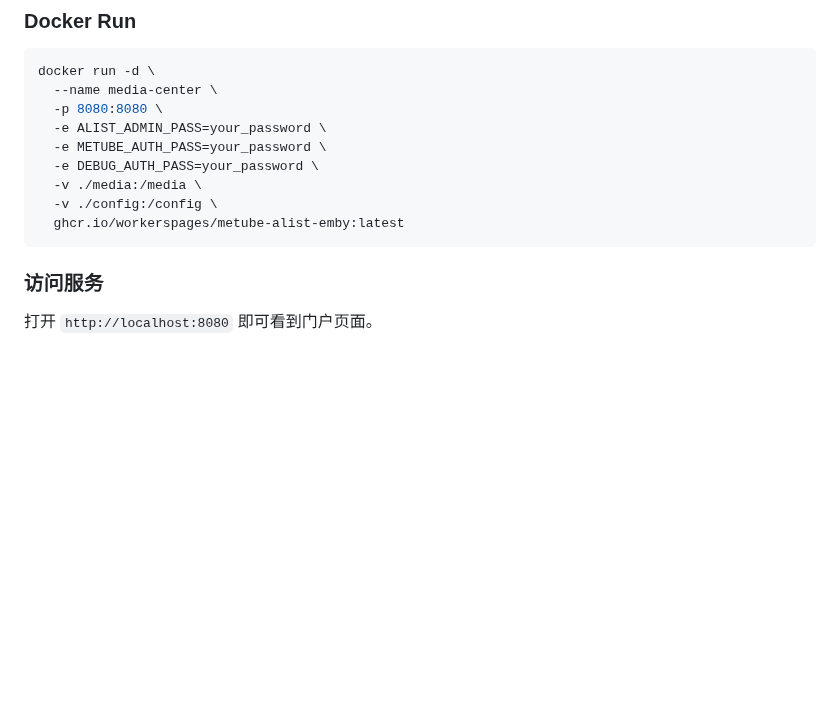
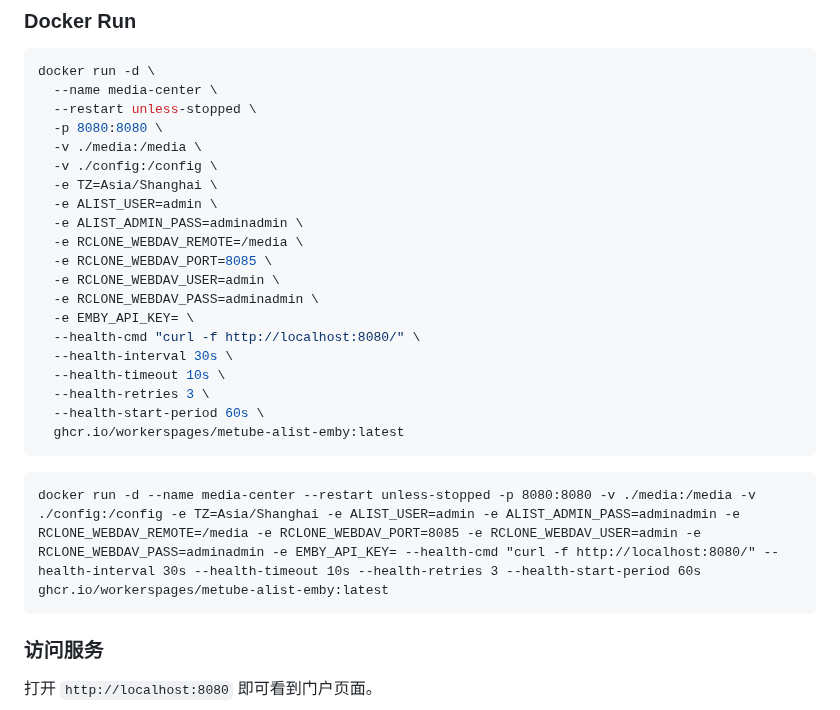
Before and after one commit to workerspages/metube-alist-emby, a Markdown page: README.md, the part around the change. Rendered like a GitHub page; blank space fills up the shorter version.

````diff
--- a/README.md
+++ b/README.md
@@ -38,13 +38,28 @@ docker compose up -d
 ```bash
 docker run -d \
   --name media-center \
+  --restart unless-stopped \
   -p 8080:8080 \
-  -e ALIST_ADMIN_PASS=your_password \
-  -e METUBE_AUTH_PASS=your_password \
-  -e DEBUG_AUTH_PASS=your_password \
   -v ./media:/media \
   -v ./config:/config \
+  -e TZ=Asia/Shanghai \
+  -e ALIST_USER=admin \
+  -e ALIST_ADMIN_PASS=adminadmin \
+  -e RCLONE_WEBDAV_REMOTE=/media \
+  -e RCLONE_WEBDAV_PORT=8085 \
+  -e RCLONE_WEBDAV_USER=admin \
+  -e RCLONE_WEBDAV_PASS=adminadmin \
+  -e EMBY_API_KEY= \
+  --health-cmd "curl -f http://localhost:8080/" \
+  --health-interval 30s \
+  --health-timeout 10s \
+  --health-retries 3 \
+  --health-start-period 60s \
   ghcr.io/workerspages/metube-alist-emby:latest
+```
+
+```
+docker run -d --name media-center --restart unless-stopped -p 8080:8080 -v ./media:/media -v ./config:/config -e TZ=Asia/Shanghai -e ALIST_USER=admin -e ALIST_ADMIN_PASS=adminadmin -e RCLONE_WEBDAV_REMOTE=/media -e RCLONE_WEBDAV_PORT=8085 -e RCLONE_WEBDAV_USER=admin -e RCLONE_WEBDAV_PASS=adminadmin -e EMBY_API_KEY= --health-cmd "curl -f http://localhost:8080/" --health-interval 30s --health-timeout 10s --health-retries 3 --health-start-period 60s ghcr.io/workerspages/metube-alist-emby:latest
 ```
 
 ### 访问服务
````
